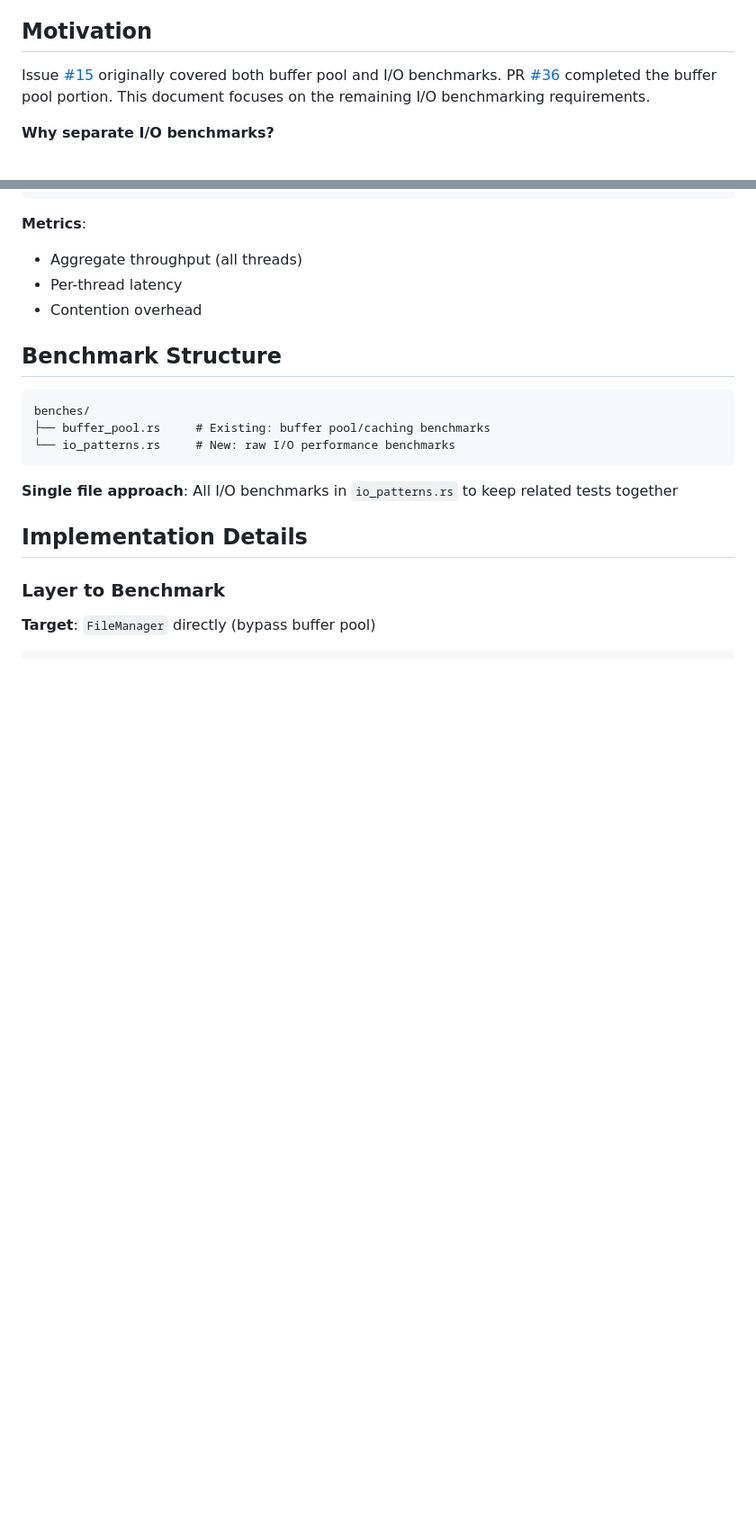
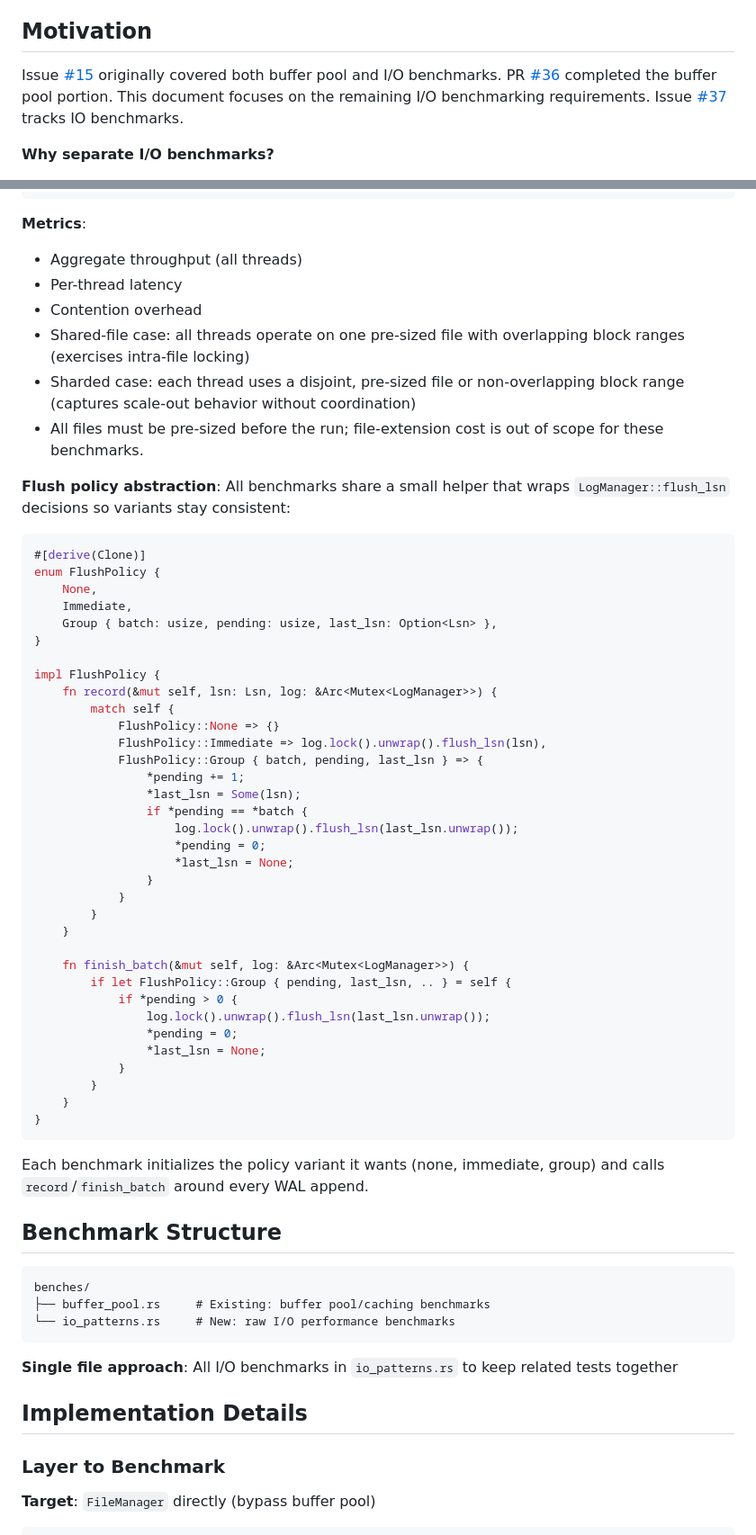
Before and after one commit to redixhumayun/simpledb, a Markdown page: docs/io_benchmark_plan.md, 2 parts joined by grey strips. Shown at 90% size. Drawn GitHub-style; blank space fills up the shorter version.

````diff
--- a/docs/io_benchmark_plan.md
+++ b/docs/io_benchmark_plan.md
@@ -6,7 +6,7 @@ Create comprehensive benchmarks to measure raw I/O performance characteristics a
 
 ## Motivation
 
-Issue [#15](https://github.com/redixhumayun/simpledb/issues/15) originally covered both buffer pool and I/O benchmarks. PR [#36](https://github.com/redixhumayun/simpledb/pull/36) completed the buffer pool portion. This document focuses on the remaining I/O benchmarking requirements.
+Issue [#15](https://github.com/redixhumayun/simpledb/issues/15) originally covered both buffer pool and I/O benchmarks. PR [#36](https://github.com/redixhumayun/simpledb/pull/36) completed the buffer pool portion. This document focuses on the remaining I/O benchmarking requirements. Issue [#37](https://github.com/redixhumayun/simpledb/issues/37) tracks IO benchmarks.
 
 **Why separate I/O benchmarks?**
 - **Isolation**: Buffer pool benchmarks measure caching effectiveness; I/O benchmarks measure disk performance
@@ -146,6 +164,50 @@ let handles: Vec<_> = (0..num_threads).map(|thread_id| {
 - Aggregate throughput (all threads)
 - Per-thread latency
 - Contention overhead
+- Shared-file case: all threads operate on one pre-sized file with overlapping block ranges (exercises intra-file locking)
+- Sharded case: each thread uses a disjoint, pre-sized file or non-overlapping block range (captures scale-out behavior without coordination)
+- All files must be pre-sized before the run; file-extension cost is out of scope for these benchmarks.
+
+**Flush policy abstraction**: All benchmarks share a small helper that wraps `LogManager::flush_lsn` decisions so variants stay consistent:
+
+```rust
+#[derive(Clone)]
+enum FlushPolicy {
+    None,
+    Immediate,
+    Group { batch: usize, pending: usize, last_lsn: Option<Lsn> },
+}
+
+impl FlushPolicy {
+    fn record(&mut self, lsn: Lsn, log: &Arc<Mutex<LogManager>>) {
+        match self {
+            FlushPolicy::None => {}
+            FlushPolicy::Immediate => log.lock().unwrap().flush_lsn(lsn),
+            FlushPolicy::Group { batch, pending, last_lsn } => {
+                *pending += 1;
+                *last_lsn = Some(lsn);
+                if *pending == *batch {
+                    log.lock().unwrap().flush_lsn(last_lsn.unwrap());
+                    *pending = 0;
+                    *last_lsn = None;
+                }
+            }
+        }
+    }
+
+    fn finish_batch(&mut self, log: &Arc<Mutex<LogManager>>) {
+        if let FlushPolicy::Group { pending, last_lsn, .. } = self {
+            if *pending > 0 {
+                log.lock().unwrap().flush_lsn(last_lsn.unwrap());
+                *pending = 0;
+                *last_lsn = None;
+            }
+        }
+    }
+}
+```
+
+Each benchmark initializes the policy variant it wants (none, immediate, group) and calls `record`/`finish_batch` around every WAL append.
 
 ## Benchmark Structure
 
````
Also changed, not shown: other parts of docs/io_benchmark_plan.md (+26 -7 lines).
